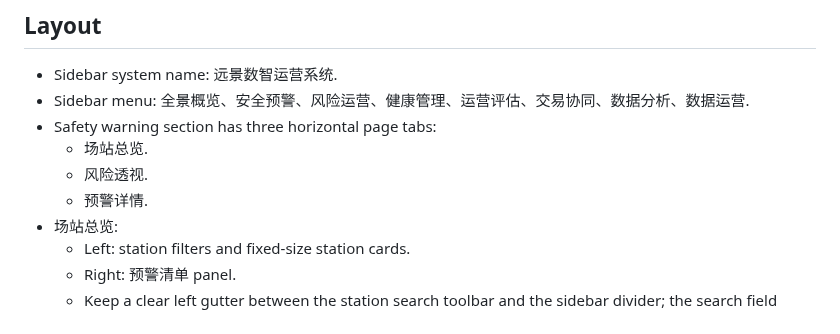
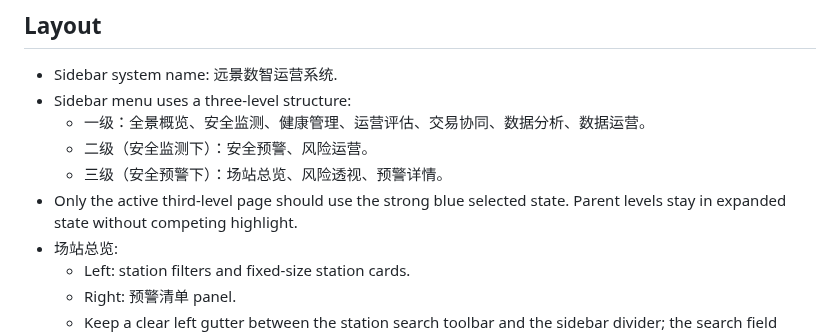
Before and after one commit to hannah-zhi/cloud_safety_system, a Markdown page: deliverables/safety-warning-system-skill/SKILL.md, the part around the change. Drawn GitHub-style.

Commit message:
docs: sync skill with nested menu structure

```diff
--- a/deliverables/safety-warning-system-skill/SKILL.md
+++ b/deliverables/safety-warning-system-skill/SKILL.md
@@ -23,11 +23,11 @@ Use this skill to recreate or extend the储能云端安全预警系统的“安
 ## Layout
 
 - Sidebar system name: 远景数智运营系统.
-- Sidebar menu: 全景概览、安全预警、风险运营、健康管理、运营评估、交易协同、数据分析、数据运营.
-- Safety warning section has three horizontal page tabs:
-  - 场站总览.
-  - 风险透视.
-  - 预警详情.
+- Sidebar menu uses a three-level structure:
+  - 一级：全景概览、安全监测、健康管理、运营评估、交易协同、数据分析、数据运营。
+  - 二级（安全监测下）：安全预警、风险运营。
+  - 三级（安全预警下）：场站总览、风险透视、预警详情。
+- Only the active third-level page should use the strong blue selected state. Parent levels stay in expanded state without competing highlight.
 - 场站总览:
   - Left: station filters and fixed-size station cards.
   - Right: 预警清单 panel.
```
